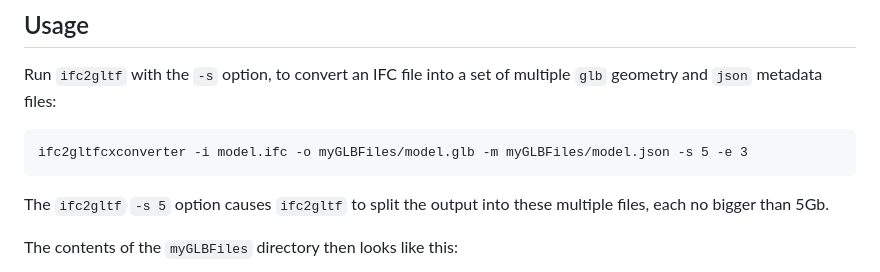
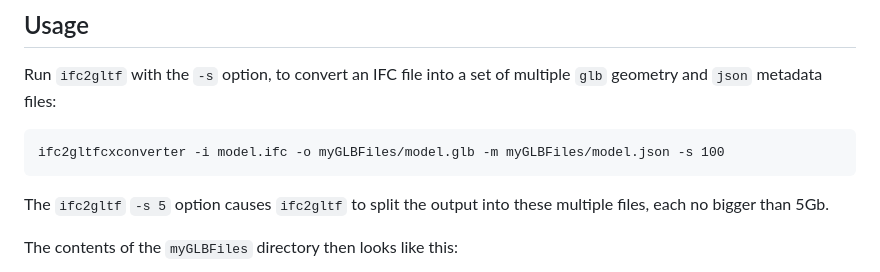
Before and after one commit to xeokit/xeokit-convert, a Markdown page: README.md, the part around the change. Rendered like a GitHub page.

`````diff
--- a/README.md
+++ b/README.md
@@ -310,7 +310,7 @@ those XKT files individually into a xeokit Viewer.
 Run ````ifc2gltf```` with the ````-s```` option, to convert an IFC file into a set of multiple ````glb```` geometry and ````json```` metadata files:
 
 ````
-ifc2gltfcxconverter -i model.ifc -o myGLBFiles/model.glb -m myGLBFiles/model.json -s 5 -e 3
+ifc2gltfcxconverter -i model.ifc -o myGLBFiles/model.glb -m myGLBFiles/model.json -s 100
 ````
 
 The ````ifc2gltf````  ````-s 5```` option causes ````ifc2gltf```` to split the output into these multiple files, each no bigger than 5Gb.
`````
